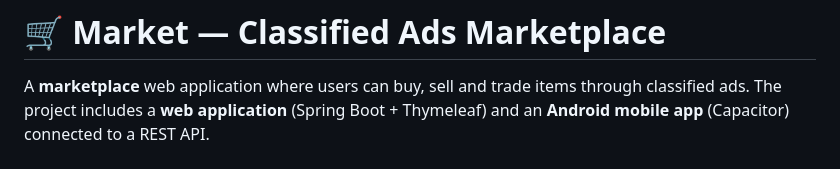
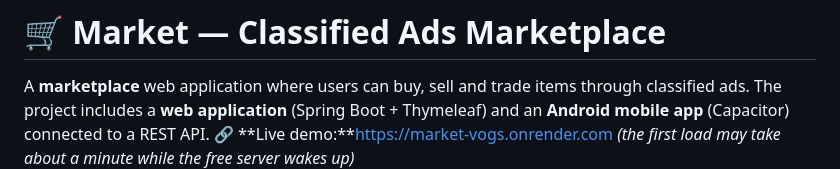
Before and after one commit to khokharkb/market-spring-boot, a Markdown page: README.md, the part around the change. Drawn GitHub-style.

Commit message:
Add live demo link to README

```diff
--- a/README.md
+++ b/README.md
@@ -1,7 +1,7 @@
 # 🛒 Market — Classified Ads Marketplace
 
 A **marketplace** web application where users can buy, sell and trade items through classified ads. The project includes a **web application** (Spring Boot + Thymeleaf) and an **Android mobile app** (Capacitor) connected to a REST API.
-
+🔗 **Live demo:**https://market-vogs.onrender.com *(the first load may take about a minute while the free server wakes up)*
 ![Home page](docs/screenshots/home.png)
 
 ---
```
